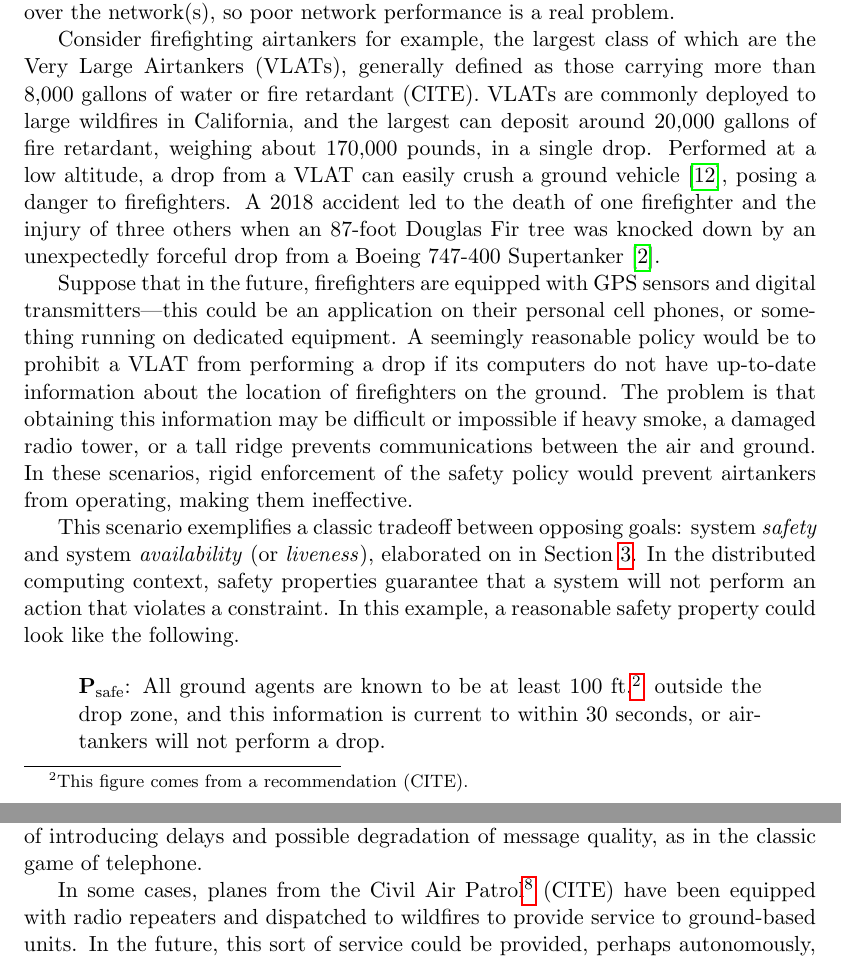
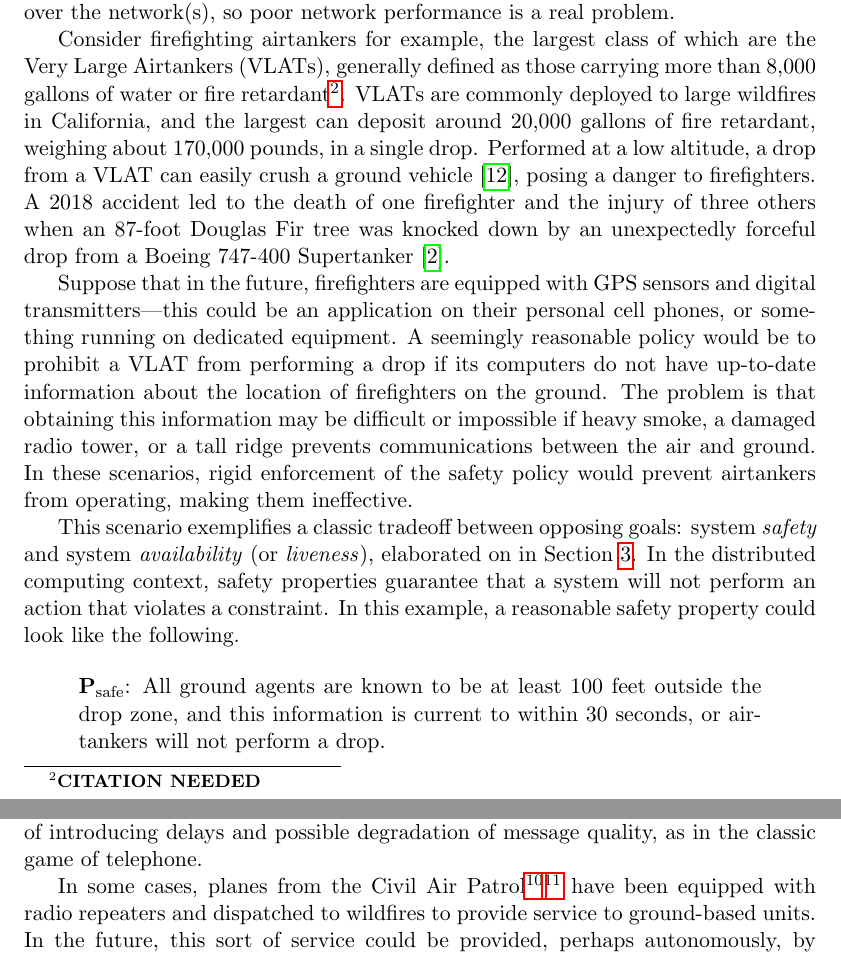
Before and after one commit to agoodloe/LDunnDistributedTM, a LaTeX document (memo.tex): two parts of pages 10 and 15 of 50, joined at a grey line, cut so that both start at the same text. Compiled offline with pdfLaTeX.

Commit message:
Replace (CITE) with \citationneeded in Section 2

```diff
--- a/memo.tex
+++ b/memo.tex
@@ -299,15 +299,16 @@ network(s), so poor network performance is a real problem.
 
 Consider firefighting airtankers for example, the largest class of
 which are the Very Large Airtankers (VLATs), generally defined as
-those carrying more than 8,000 gallons of water or fire retardant
-(CITE). VLATs are commonly deployed to large wildfires in California,
-and the largest can deposit around 20,000 gallons of fire retardant,
-weighing about 170,000 pounds, in a single drop. Performed at a low
-altitude, a drop from a VLAT can easily crush a ground vehicle
-\cite{2019:stickney}, posing a danger to firefighters. A 2018 accident
-led to the death of one firefighter and the injury of three others
-when an 87-foot Douglas Fir tree was knocked down by an unexpectedly
-forceful drop from a Boeing 747-400 Supertanker \cite{2018:calfire}.
+those carrying more than 8,000 gallons of water or fire
+retardant\citationneeded. VLATs are commonly deployed to large
+wildfires in California, and the largest can deposit around 20,000
+gallons of fire retardant, weighing about 170,000 pounds, in a single
+drop. Performed at a low altitude, a drop from a VLAT can easily crush
+a ground vehicle \cite{2019:stickney}, posing a danger to
+firefighters. A 2018 accident led to the death of one firefighter and
+the injury of three others when an 87-foot Douglas Fir tree was
+knocked down by an unexpectedly forceful drop from a Boeing 747-400
+Supertanker \cite{2018:calfire}.
 
 Suppose that in the future, firefighters are equipped with GPS sensors
 and digital transmitters---this could be an application on their
@@ -330,9 +331,8 @@ a reasonable safety property could look like the following.
 
 \begin{quote}
   $\textbf{P}_\textrm{safe}$: All ground agents are known to be at
-  least 100 ft.\footnote{This figure comes from a recommendation
-  (CITE).} outside the drop zone, and this information is current to
-  within 30 seconds, or airtankers will not perform a drop.
+  least 100 feet outside the drop zone, and this information is
+  current to within 30 seconds, or airtankers will not perform a drop.
 \end{quote}
 
 \noindent By contrast, liveness properties stipulate that the system
@@ -533,8 +533,9 @@ to travel farther, but the extended reach comes at the cost of
 introducing delays and possible degradation of message quality, as in
 the classic game of telephone.
 
-In some cases, planes from the Civil Air Patrol\footnote{A civil
-auxiliary of the U.S. Air Force. https://www.gocivilairpatrol.com/}
-(CITE) have been equipped with radio repeaters and dispatched to
-wildfires to provide service to ground-based units. In the future, this
-sort of service could be provided, perhaps autonomously, by base
+In some cases, planes from the Civil Air
+Patrol\citationneeded\footnote{A civil auxiliary of the U.S. Air
+Force. https://www.gocivilairpatrol.com/} have been equipped with
+radio repeaters and dispatched to wildfires to provide service to
+ground-based units. In the future, this sort of service could be
+provided, perhaps autonomously, by base stations mounted to unmanned
```
Also changed, not shown: memo.tex (26 more changed lines).
